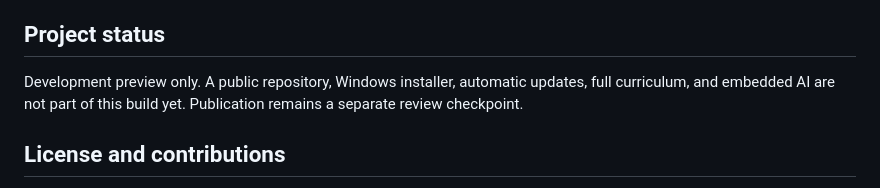
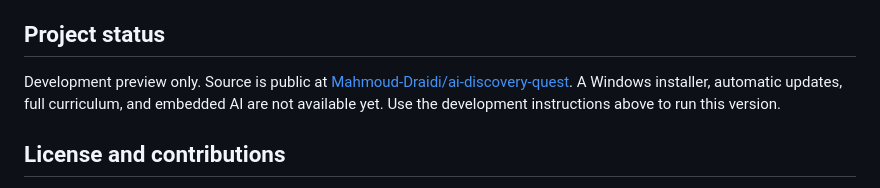
Before and after one commit to Mahmoud-Draidi/ai-discovery-quest, a Markdown page: README.md, the part around the change. GitHub-like rendering.

Commit message:
Document published source repository

```diff
--- a/README.md
+++ b/README.md
@@ -37,7 +37,7 @@ The app stores note edits as you type and shows save status. If saving fails, th
 
 ## Project status
 
-Development preview only. A public repository, Windows installer, automatic updates, full curriculum, and embedded AI are not part of this build yet. Publication remains a separate review checkpoint.
+Development preview only. Source is public at [Mahmoud-Draidi/ai-discovery-quest](https://github.com/Mahmoud-Draidi/ai-discovery-quest). A Windows installer, automatic updates, full curriculum, and embedded AI are not available yet. Use the development instructions above to run this version.
 
 ## License and contributions
 
```
Also changed, not shown: PRODUCT-BRIEF.md (+2 -2 lines).
